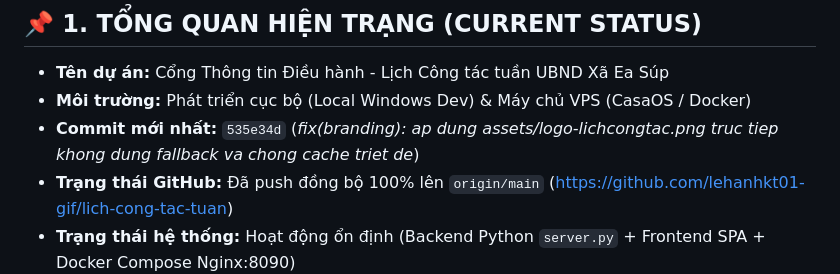
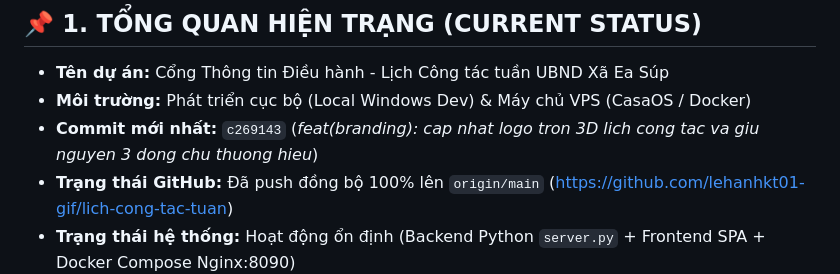
Before and after one commit to lehanhkt01-gif/lich-cong-tac-tuan, a Markdown page: SESSION_STATE.md, the part around the change. GitHub-like rendering.

Commit message:
docs: cap nhat SESSION_STATE.md voi commit c269143

```diff
--- a/SESSION_STATE.md
+++ b/SESSION_STATE.md
@@ -9,7 +9,7 @@
 
 - **Tên dự án:** Cổng Thông tin Điều hành - Lịch Công tác tuần UBND Xã Ea Súp
 - **Môi trường:** Phát triển cục bộ (Local Windows Dev) & Máy chủ VPS (CasaOS / Docker)
-- **Commit mới nhất:** `535e34d` (*fix(branding): ap dung assets/logo-lichcongtac.png truc tiep khong dung fallback va chong cache triet de*)
+- **Commit mới nhất:** `c269143` (*feat(branding): cap nhat logo tron 3D lich cong tac va giu nguyen 3 dong chu thuong hieu*)
 - **Trạng thái GitHub:** Đã push đồng bộ 100% lên `origin/main` (https://github.com/lehanhkt01-gif/lich-cong-tac-tuan)
 - **Trạng thái hệ thống:** Hoạt động ổn định (Backend Python `server.py` + Frontend SPA + Docker Compose Nginx:8090)
 
```
